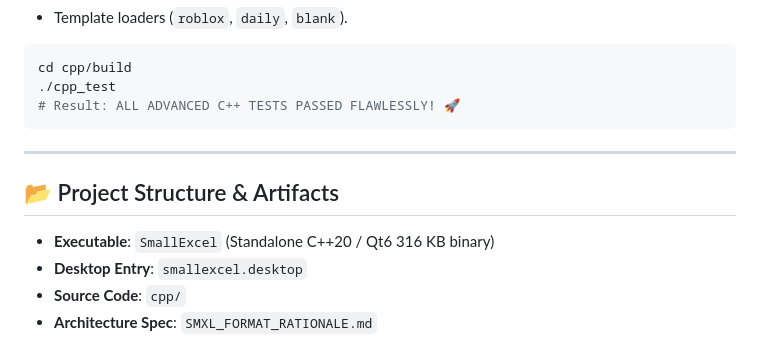
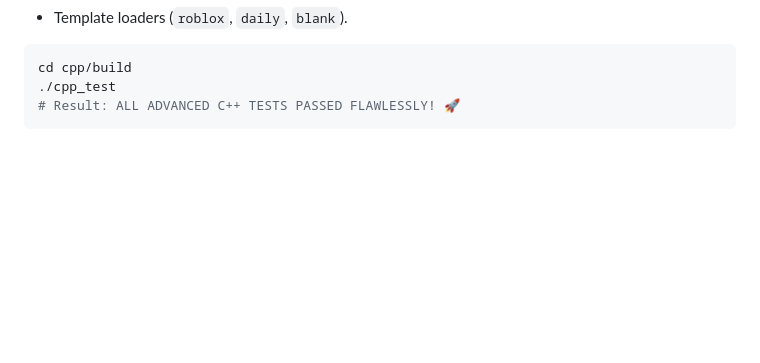
Before and after one commit to himanshulm9-debug/About-me, a Markdown page: projects/smallexcel/README.md, the part around the change. GitHub-like rendering; blank space fills up the shorter version.

Commit message:
docs(smallexcel): remove unnecessary project structure section

````diff
--- a/projects/smallexcel/README.md
+++ b/projects/smallexcel/README.md
@@ -135,11 +135,3 @@ cd cpp/build
 ./cpp_test
 # Result: ALL ADVANCED C++ TESTS PASSED FLAWLESSLY! 🚀
 ```
-
----
-
-## 📂 Project Structure & Artifacts
-- **Executable**: `SmallExcel` (Standalone C++20 / Qt6 316 KB binary)
-- **Desktop Entry**: `smallexcel.desktop`
-- **Source Code**: `cpp/`
-- **Architecture Spec**: `SMXL_FORMAT_RATIONALE.md`
````
